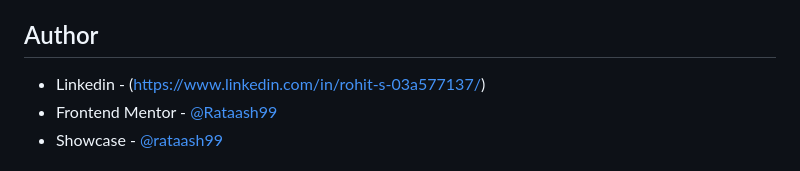
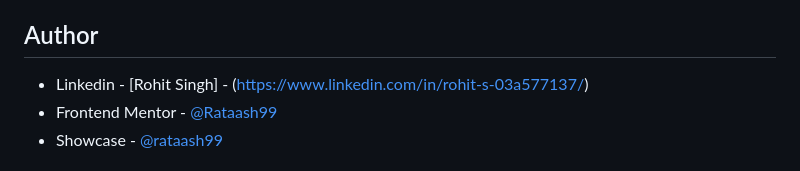
Before and after one commit to Rataash99/Shortly-URL-Shortening_challenge_frontend_mentor, a Markdown page: README.md, the part around the change. Rendered like a GitHub page.

Commit message:
made changes in readme.md

```diff
--- a/README.md
+++ b/README.md
@@ -120,7 +120,7 @@ Planning to build some projects using tailwind / bootstrap and REACT
 
 ## Author
 
-- Linkedin - (https://www.linkedin.com/in/rohit-s-03a577137/)
+- Linkedin - [Rohit Singh] - (https://www.linkedin.com/in/rohit-s-03a577137/)
 - Frontend Mentor - [@Rataash99](https://www.frontendmentor.io/profile/Rataash99)
 - Showcase - [@rataash99](https://www.showwcase.com/rataash99)
 
```
